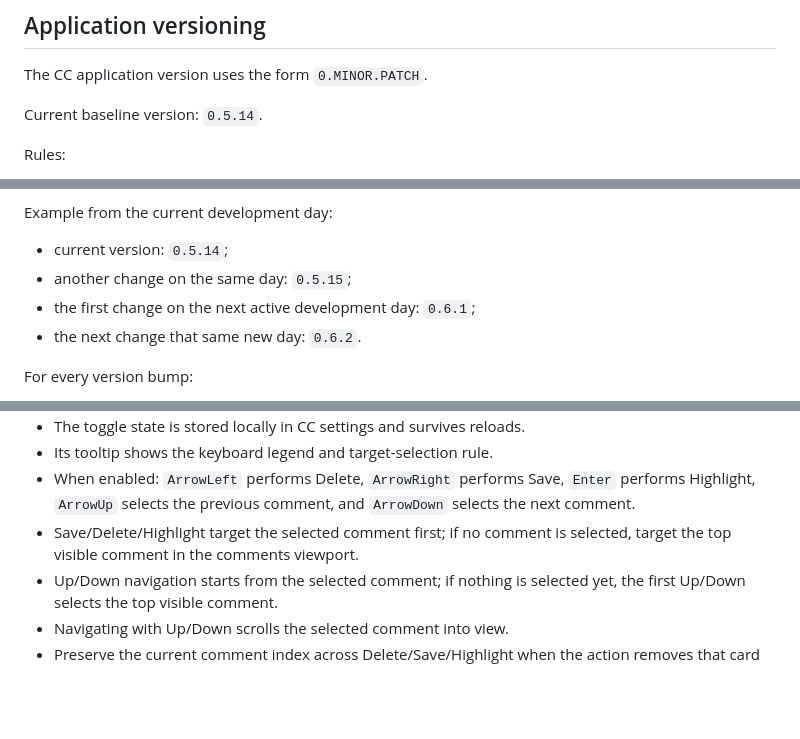
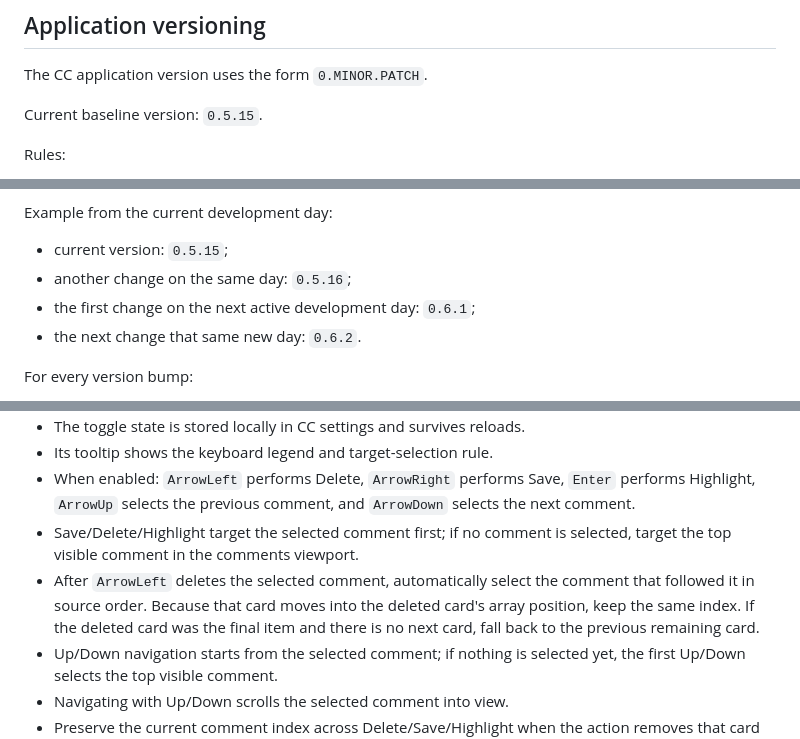
Before and after one commit to greenn/cc, a Markdown page: AGENTS.md, 3 parts joined by grey strips. Rendered like a GitHub page; blank space fills up the shorter version.

Commit message:
Document delete shortcut forward selection

```diff
--- a/AGENTS.md
+++ b/AGENTS.md
@@ -4,7 +4,7 @@
 
 The CC application version uses the form `0.MINOR.PATCH`.
 
-Current baseline version: `0.5.14`.
+Current baseline version: `0.5.15`.
 
 Rules:
 
@@ -19,8 +19,8 @@ Rules:
 
 Example from the current development day:
 
-- current version: `0.5.14`;
-- another change on the same day: `0.5.15`;
+- current version: `0.5.15`;
+- another change on the same day: `0.5.16`;
 - the first change on the next active development day: `0.6.1`;
 - the next change that same new day: `0.6.2`.
 
@@ -107,6 +107,7 @@ These are default product conventions for applications we build:
 - Its tooltip shows the keyboard legend and target-selection rule.
 - When enabled: `ArrowLeft` performs Delete, `ArrowRight` performs Save, `Enter` performs Highlight, `ArrowUp` selects the previous comment, and `ArrowDown` selects the next comment.
 - Save/Delete/Highlight target the selected comment first; if no comment is selected, target the top visible comment in the comments viewport.
+- After `ArrowLeft` deletes the selected comment, automatically select the comment that followed it in source order. Because that card moves into the deleted card's array position, keep the same index. If the deleted card was the final item and there is no next card, fall back to the previous remaining card.
 - Up/Down navigation starts from the selected comment; if nothing is selected yet, the first Up/Down selects the top visible comment.
 - Navigating with Up/Down scrolls the selected comment into view.
 - Preserve the current comment index across Delete/Save/Highlight when the action removes that card from the current rendered feed. Down continues with the item that moved into the same position, while Up goes to the previous position instead of restarting from the top.
```
